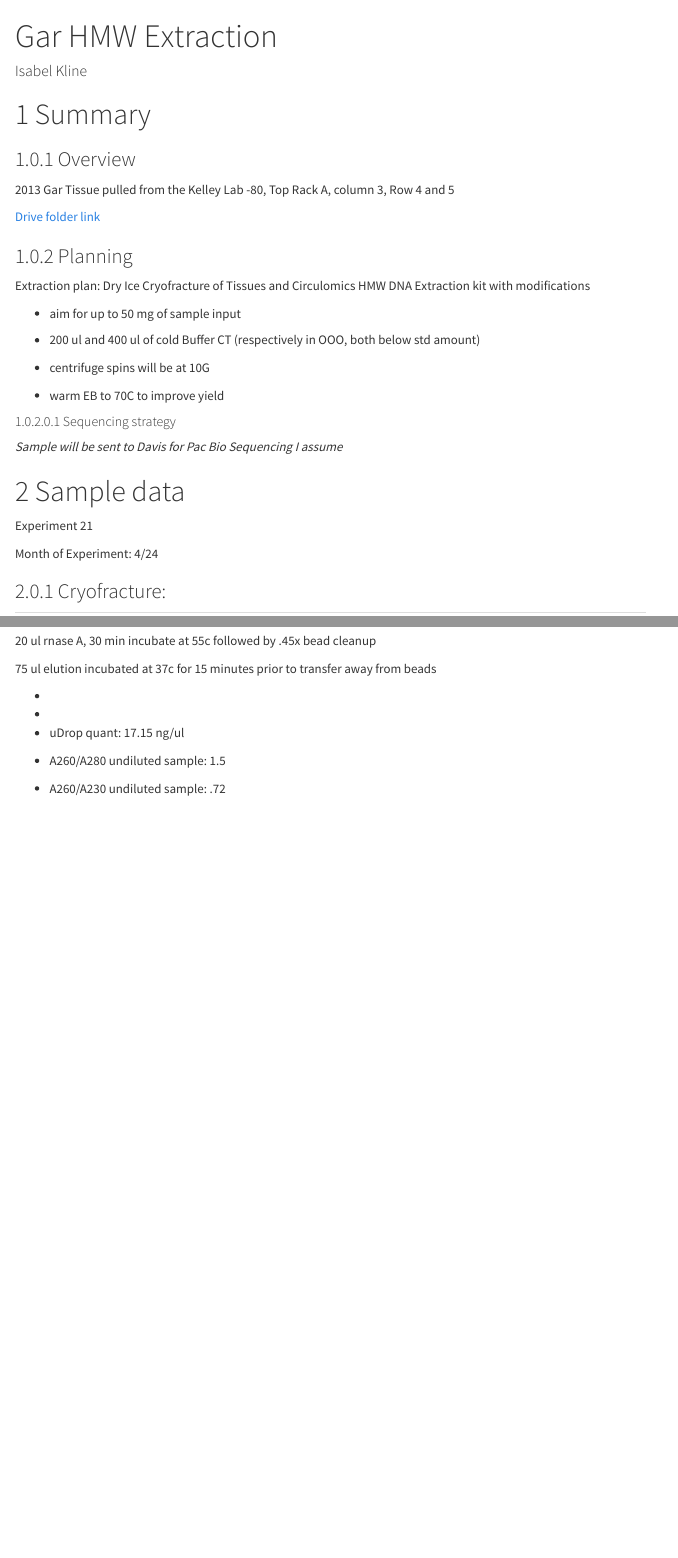
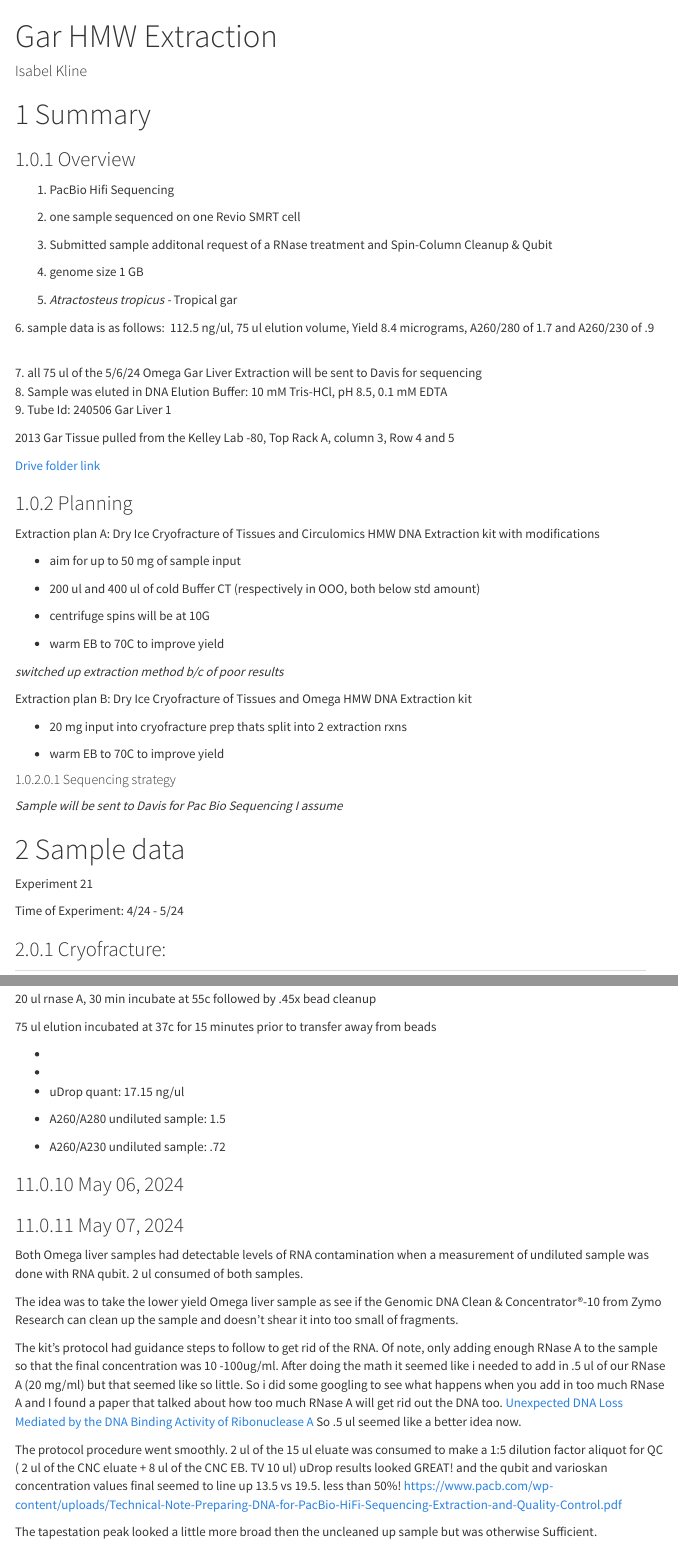
Before and after one commit to isabel-kline/Kelley_Lab_Notebook, an R Markdown document (Gar_HMW.Rmd): the page in a window 1100 px wide, from its top, and a second part further down, joined at a grey line. The pictures show the output file Gar_HMW.html that the author committed with the source, opened offline; menus at the side of the page are left out.

Commit message:
log entry

```diff
--- a/Gar_HMW.Rmd
+++ b/Gar_HMW.Rmd
@@ -20,19 +20,44 @@ knitr::opts_chunk$set(echo = TRUE)
 
 ### Overview
 
+1.  PacBio Hifi Sequencing
+
+2.  one sample sequenced on one Revio SMRT cell
+
+3.  Submitted sample additonal request of a RNase treatment and Spin-Column Cleanup & Qubit
+
+4.  genome size 1 GB
+
+5.  *Atractosteus tropicus -* Tropical gar
+
+6\. sample data is as follows:  112.5 ng/ul, 75 ul elution volume, Yield 8.4 micrograms, A260/280 of 1.7 and A260/230 of .9
+
+\
+7. all 75 ul of the 5/6/24 Omega Gar Liver Extraction will be sent to Davis for sequencing\
+8. Sample was eluted in DNA Elution Buffer: 10 mM Tris-HCl, pH 8.5, 0.1 mM EDTA\
+9. Tube Id: 240506 Gar Liver 1
+
 2013 Gar Tissue pulled from the Kelley Lab -80, Top Rack A, column 3, Row 4 and 5
 
 [Drive folder link](https://drive.google.com/drive/folders/18Grc9RU8b1AgnpR51Xi0QxQu8HY615x5?usp=drive_link)
 
 ### Planning
 
-Extraction plan: Dry Ice Cryofracture of Tissues and Circulomics HMW DNA Extraction kit with modifications
+Extraction plan A: Dry Ice Cryofracture of Tissues and Circulomics HMW DNA Extraction kit with modifications
 
 -   aim for up to 50 mg of sample input
 
 -   200 ul and 400 ul of cold Buffer CT (respectively in OOO, both below std amount)
 
 -   centrifuge spins will be at 10G
+
+-   warm EB to 70C to improve yield
+
+*switched up extraction method b/c of poor results*
+
+Extraction plan B: Dry Ice Cryofracture of Tissues and Omega HMW DNA Extraction kit
+
+-   20 mg input into cryofracture prep thats split into 2 extraction rxns
 
 -   warm EB to 70C to improve yield
 
@@ -44,7 +69,7 @@ Extraction plan: Dry Ice Cryofracture of Tissues and Circulomics HMW DNA Extract
 
 Experiment 21
 
-Month of Experiment: 4/24
+Time of Experiment: 4/24 - 5/24
 
 ### Cryofracture:
 
@@ -400,6 +435,22 @@ Gar Hifi rnase digestion and bead cleanup
 
 -   A260/A230 undiluted sample: .72
 
+### May 06, 2024
+
+### May 07, 2024
+
+Both Omega liver samples had detectable levels of RNA contamination when a measurement of undiluted sample was done with RNA qubit. 2 ul consumed of both samples.
+
+The idea was to take the lower yield Omega liver sample as see if the Genomic DNA Clean & Concentrator®-10 from Zymo Research can clean up the sample and doesn't shear it into too small of fragments.
+
+The kit's protocol had guidance steps to follow to get rid of the RNA. Of note, only adding enough RNase A to the sample so that the final concentration was 10 -100ug/ml. After doing the math it seemed like i needed to add in .5 ul of our RNase A (20 mg/ml) but that seemed like so little. So i did some googling to see what happens when you add in too much RNase A and I found a paper that talked about how too much RNase A will get rid out the DNA too. [Unexpected DNA Loss Mediated by the DNA Binding Activity of Ribonuclease A](https://www.ncbi.nlm.nih.gov/pmc/articles/PMC4263722/) So .5 ul seemed like a better idea now.
+
+The protocol procedure went smoothly. 2 ul of the 15 ul eluate was consumed to make a 1:5 dilution factor aliquot for QC ( 2 ul of the CNC eluate + 8 ul of the CNC EB. TV 10 ul) uDrop results looked GREAT! and the qubit and varioskan concentration values final seemed to line up 13.5 vs 19.5. less than 50%! <https://www.pacb.com/wp-content/uploads/Technical-Note-Preparing-DNA-for-PacBio-HiFi-Sequencing-Extraction-and-Quality-Control.pdf>
+
+The tapestation peak looked a little more broad then the uncleaned up sample but was otherwise Sufficient.
+
+#
+
 ### Notes
 
 Tissue selection: Fish skeletal muscle is not recommended if other fish tissues are available (e.g., heart, testes, fin clip, kidney)
```
Also changed, not shown: Gar_HMW.html, Gar_HMW.Rmd (12 more changed lines).
